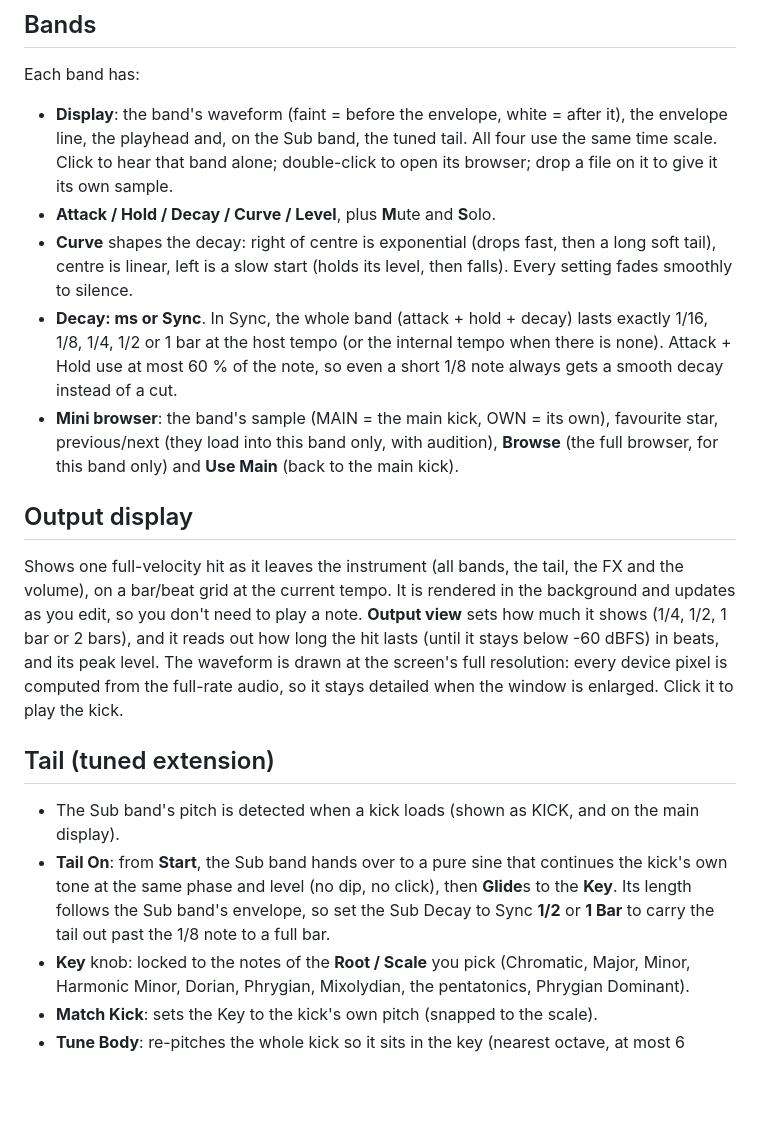
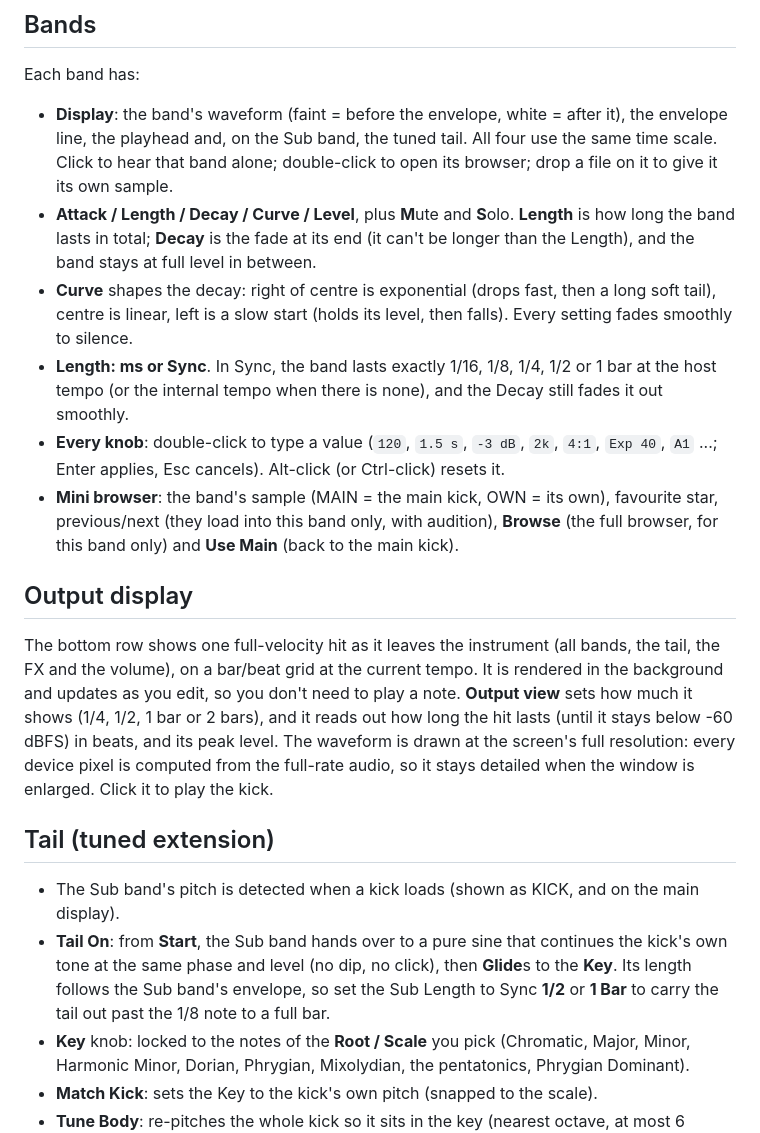
Before and after one commit to garymaguiremusic-pixel/KickDrum, a Markdown page: README.md, the part around the change. GitHub-like rendering; blank space fills up the shorter version.

```diff
--- a/README.md
+++ b/README.md
@@ -38,20 +38,23 @@ Each band has:
   line, the playhead and, on the Sub band, the tuned tail. All four use the same time scale.
   Click to hear that band alone; double-click to open its browser; drop a file on it to give it
   its own sample.
-* **Attack / Hold / Decay / Curve / Level**, plus **M**ute and **S**olo.
+* **Attack / Length / Decay / Curve / Level**, plus **M**ute and **S**olo. **Length** is how long the
+  band lasts in total; **Decay** is the fade at its end (it can't be longer than the Length), and the
+  band stays at full level in between.
 * **Curve** shapes the decay: right of centre is exponential (drops fast, then a long soft tail),
   centre is linear, left is a slow start (holds its level, then falls). Every setting fades
   smoothly to silence.
-* **Decay: ms or Sync**. In Sync, the whole band (attack + hold + decay) lasts exactly 1/16, 1/8,
-  1/4, 1/2 or 1 bar at the host tempo (or the internal tempo when there is none). Attack + Hold use
-  at most 60 % of the note, so even a short 1/8 note always gets a smooth decay instead of a cut.
+* **Length: ms or Sync**. In Sync, the band lasts exactly 1/16, 1/8, 1/4, 1/2 or 1 bar at the host
+  tempo (or the internal tempo when there is none), and the Decay still fades it out smoothly.
+* **Every knob**: double-click to type a value (`120`, `1.5 s`, `-3 dB`, `2k`, `4:1`, `Exp 40`,
+  `A1` ...; Enter applies, Esc cancels). Alt-click (or Ctrl-click) resets it.
 * **Mini browser**: the band's sample (MAIN = the main kick, OWN = its own), favourite star,
   previous/next (they load into this band only, with audition), **Browse** (the full browser, for
   this band only) and **Use Main** (back to the main kick).
 
 ## Output display
 
-Shows one full-velocity hit as it leaves the instrument (all bands, the tail, the FX and the volume),
+The bottom row shows one full-velocity hit as it leaves the instrument (all bands, the tail, the FX and the volume),
 on a bar/beat grid at the current tempo. It is rendered in the background and updates as you edit,
 so you don't need to play a note. **Output view** sets how much it shows (1/4, 1/2, 1 bar or 2 bars),
 and it reads out how long the hit lasts (until it stays below -60 dBFS) in beats, and its peak level.
@@ -63,7 +66,7 @@ full-rate audio, so it stays detailed when the window is enlarged. Click it to p
 * The Sub band's pitch is detected when a kick loads (shown as KICK, and on the main display).
 * **Tail On**: from **Start**, the Sub band hands over to a pure sine that continues the kick's own
   tone at the same phase and level (no dip, no click), then **Glide**s to the **Key**. Its length follows
-  the Sub band's envelope, so set the Sub Decay to Sync **1/2** or **1 Bar** to carry the tail out past
+  the Sub band's envelope, so set the Sub Length to Sync **1/2** or **1 Bar** to carry the tail out past
   the 1/8 note to a full bar.
 * **Key** knob: locked to the notes of the **Root / Scale** you pick (Chromatic, Major, Minor, Harmonic
   Minor, Dorian, Phrygian, Mixolydian, the pentatonics, Phrygian Dominant).
```
Also changed, not shown: docs/screenshot.png, 8 other files.
